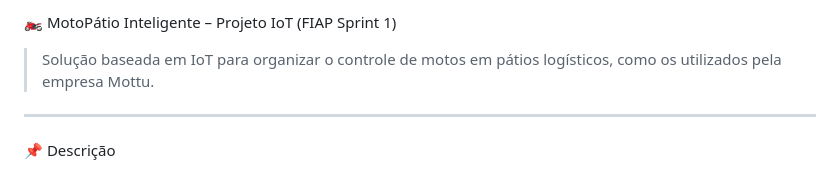
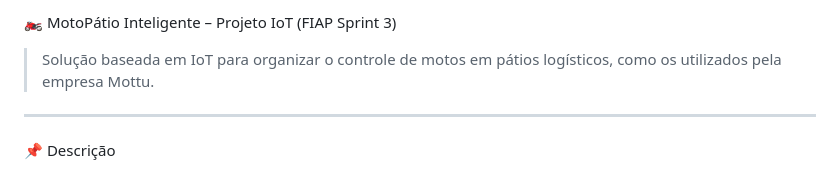
Before and after one commit to EduardoMiguelFM/Challenge-IOT, a Markdown page: README.md, the part around the change. GitHub-like rendering.

```diff
--- a/README.md
+++ b/README.md
@@ -1,4 +1,4 @@
-🏍️ MotoPátio Inteligente – Projeto IoT (FIAP Sprint 1)
+🏍️ MotoPátio Inteligente – Projeto IoT (FIAP Sprint 3)
 
 > Solução baseada em IoT para organizar o controle de motos em pátios logísticos, como os utilizados pela empresa Mottu.
 
```
